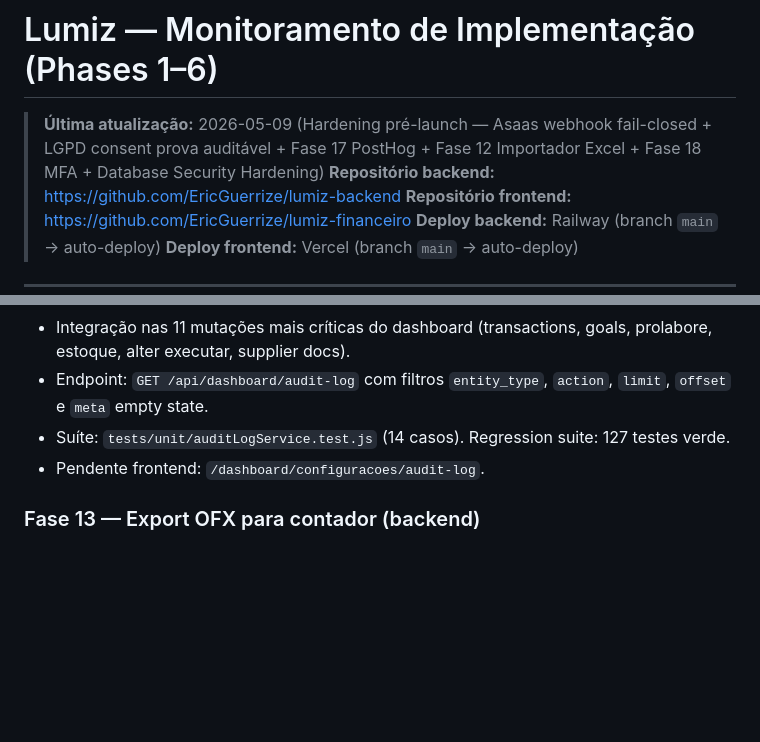
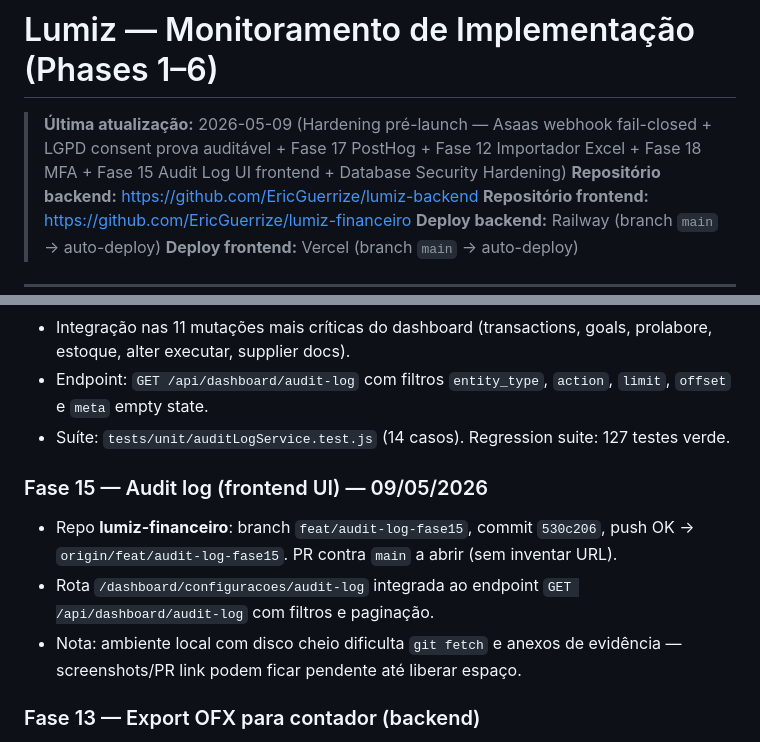
Before and after one commit to EricGuerrize/lumiz-backend, a Markdown page: implementacao2.md, 2 parts joined by grey strips. GitHub-like rendering; blank space fills up the shorter version.

```diff
--- a/implementacao2.md
+++ b/implementacao2.md
@@ -1,6 +1,6 @@
 # Lumiz — Monitoramento de Implementação (Phases 1–6)
 
-> **Última atualização:** 2026-05-09 (Hardening pré-launch — Asaas webhook fail-closed + LGPD consent prova auditável + Fase 17 PostHog + Fase 12 Importador Excel + Fase 18 MFA + Database Security Hardening)
+> **Última atualização:** 2026-05-09 (Hardening pré-launch — Asaas webhook fail-closed + LGPD consent prova auditável + Fase 17 PostHog + Fase 12 Importador Excel + Fase 18 MFA + Fase 15 Audit Log UI frontend + Database Security Hardening)
 > **Repositório backend:** https://github.com/EricGuerrize/lumiz-backend
 > **Repositório frontend:** https://github.com/EricGuerrize/lumiz-financeiro
 > **Deploy backend:** Railway (branch `main` → auto-deploy)
@@ -614,7 +614,12 @@ Após review do Supabase Advisor: **4 ERRORS críticos eliminados**. Migrations
 - Integração nas 11 mutações mais críticas do dashboard (transactions, goals, prolabore, estoque, alter executar, supplier docs).
 - Endpoint: `GET /api/dashboard/audit-log` com filtros `entity_type`, `action`, `limit`, `offset` e `meta` empty state.
 - Suíte: `tests/unit/auditLogService.test.js` (14 casos). Regression suite: 127 testes verde.
-- Pendente frontend: `/dashboard/configuracoes/audit-log`.
+
+### Fase 15 — Audit log (frontend UI) — 09/05/2026
+
+- Repo **lumiz-financeiro**: branch `feat/audit-log-fase15`, commit `530c206`, push OK → `origin/feat/audit-log-fase15`. PR contra `main` a abrir (sem inventar URL).
+- Rota `/dashboard/configuracoes/audit-log` integrada ao endpoint `GET /api/dashboard/audit-log` com filtros e paginação.
+- Nota: ambiente local com disco cheio dificulta `git fetch` e anexos de evidência — screenshots/PR link podem ficar pendente até liberar espaço.
 
 ### Fase 13 — Export OFX para contador (backend)
 - [src/services/exportService.js](src/services/exportService.js) ganhou `exportOFX(userId, monthStr)`:
```
Also changed, not shown: HANDOFF_BACKEND.md (+6 -2 lines), ROADMAP.md (+5 -5 lines).
